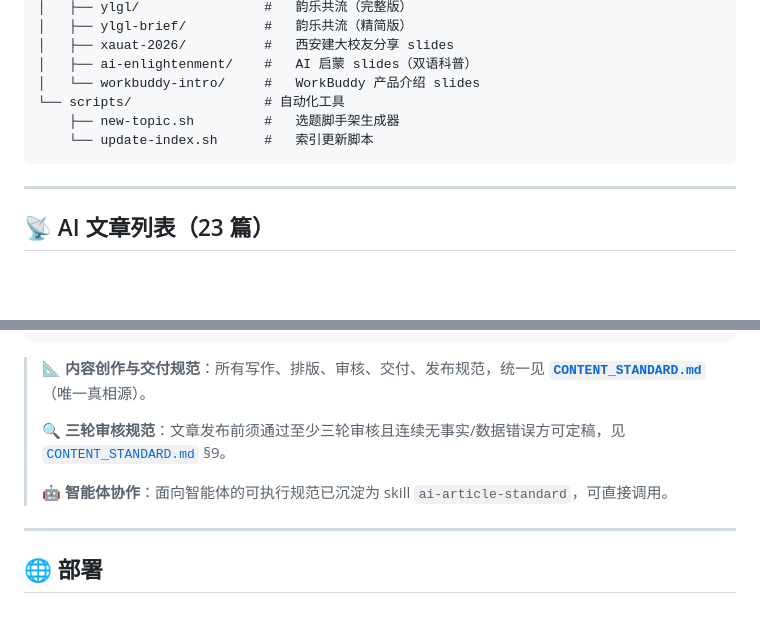
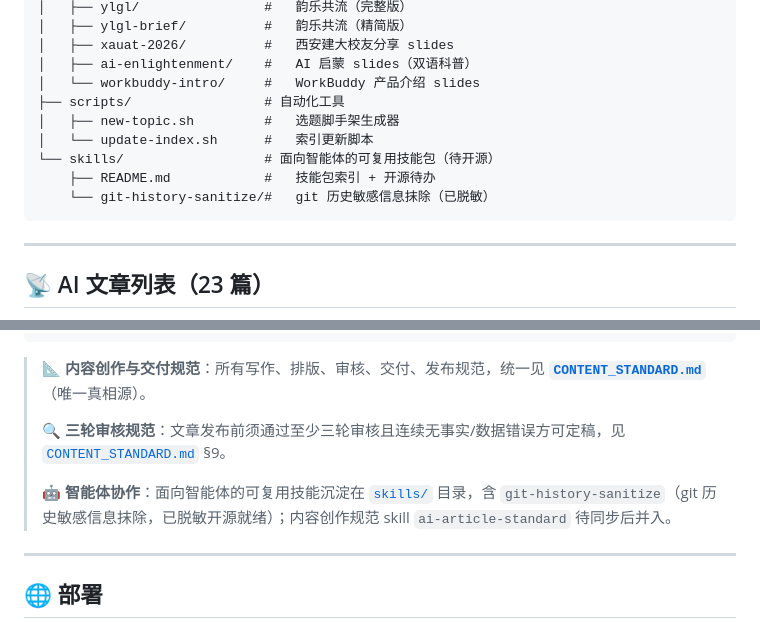
Before and after one commit to guangyang1206/ai-articles, a Markdown page: README.md, 2 parts joined by grey strips. GitHub-like rendering; blank space fills up the shorter version.

````diff
--- a/README.md
+++ b/README.md
@@ -28,9 +28,12 @@ yeranyang-cn/
 │   ├── xauat-2026/          #   西安建大校友分享 slides
 │   ├── ai-enlightenment/    #   AI 启蒙 slides（双语科普）
 │   └── workbuddy-intro/     #   WorkBuddy 产品介绍 slides
-└── scripts/                 # 自动化工具
-    ├── new-topic.sh         #   选题脚手架生成器
-    └── update-index.sh      #   索引更新脚本
+├── scripts/                 # 自动化工具
+│   ├── new-topic.sh         #   选题脚手架生成器
+│   └── update-index.sh      #   索引更新脚本
+└── skills/                  # 面向智能体的可复用技能包（待开源）
+    ├── README.md            #   技能包索引 + 开源待办
+    └── git-history-sanitize/#   git 历史敏感信息抹除（已脱敏）
 ```
 
 ---
@@ -111,7 +114,7 @@ yeranyang-cn/
 >
 > 🔍 **三轮审核规范**：文章发布前须通过至少三轮审核且连续无事实/数据错误方可定稿，见 [`CONTENT_STANDARD.md`](./CONTENT_STANDARD.md) §9。
 >
-> 🤖 **智能体协作**：面向智能体的可执行规范已沉淀为 skill `ai-article-standard`，可直接调用。
+> 🤖 **智能体协作**：面向智能体的可复用技能沉淀在 [`skills/`](./skills/) 目录，含 `git-history-sanitize`（git 历史敏感信息抹除，已脱敏开源就绪）；内容创作规范 skill `ai-article-standard` 待同步后并入。
 
 ---
 
````
Also changed, not shown: skills/README.md (added, +21 -0 lines), skills/git-history-sanitize/SKILL.md (added, +117 -0 lines).
